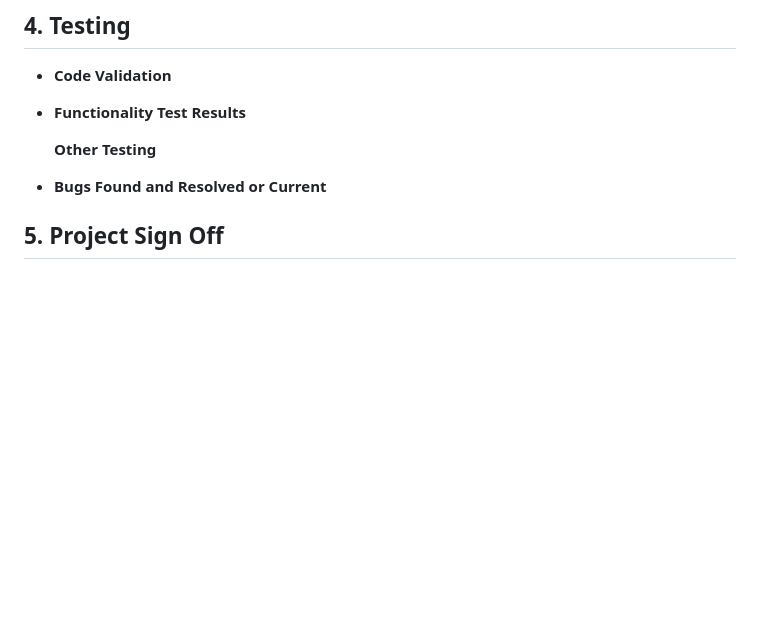
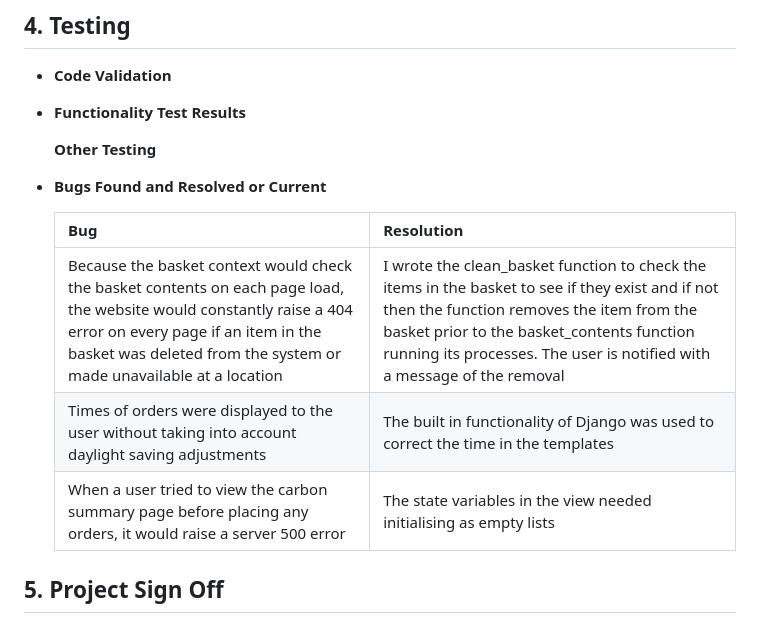
Before and after one commit to Stephen-J-Whitaker/wild-carbon, a Markdown page: README.md, the part around the change. GitHub-like rendering; blank space fills up the shorter version.

Commit message:
DOCS: Add bugs section to readme

```diff
--- a/README.md
+++ b/README.md
@@ -1130,6 +1130,12 @@ During the planning and refinement phase, some features were combined with other
     **Other Testing**
 
 -   **Bugs Found and Resolved or Current**
+
+    |Bug|Resolution|
+    |---|----------|
+    |Because the basket context would check the basket contents on each page load, the website would constantly raise a 404 error on every page if an item in the basket was deleted from the system or made unavailable at a location|I wrote the clean_basket function to check the items in the basket to see if they exist and if not then the function removes the item from the basket prior to the basket_contents function running its processes. The user is notified with a message of the removal|
+    |Times of orders were displayed to the user without taking into account daylight saving  adjustments|The built in functionality of Django was used to correct the time in the templates|
+    |When a user tried to view the carbon summary page before placing any orders, it would raise a server 500 error|The state variables in the view needed initialising as empty lists|
 
 ## **5. Project Sign Off**
 
```
